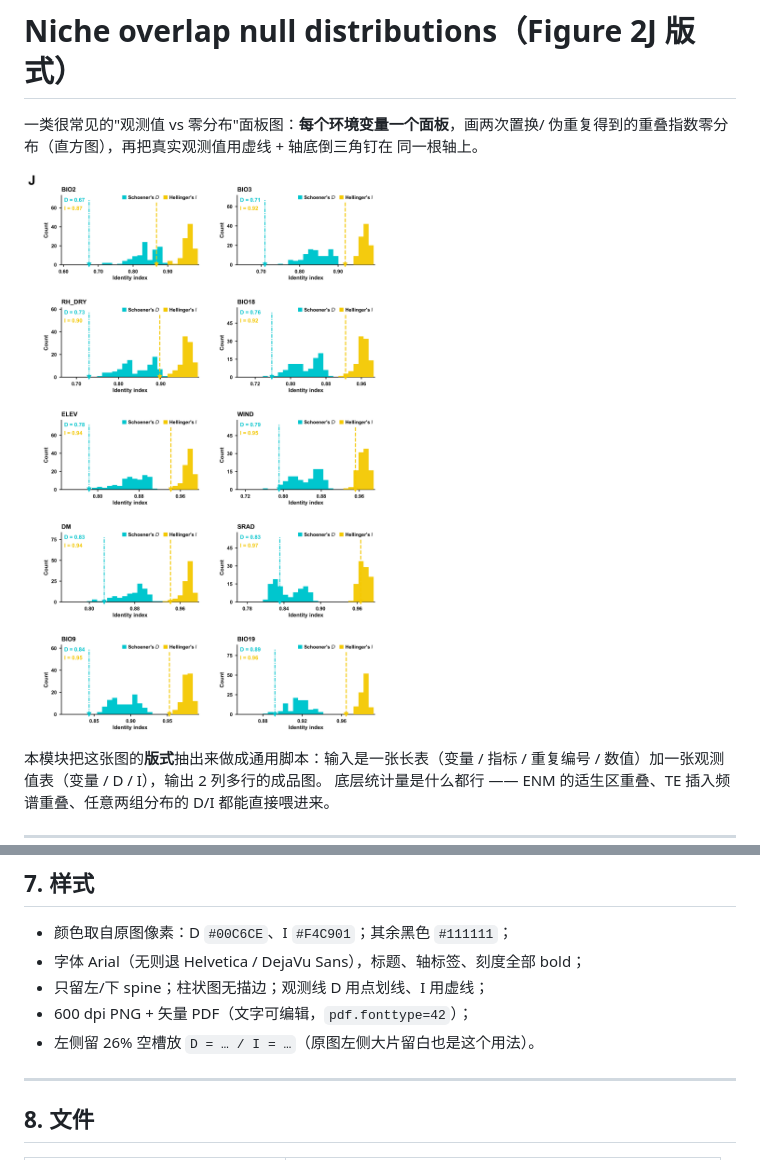
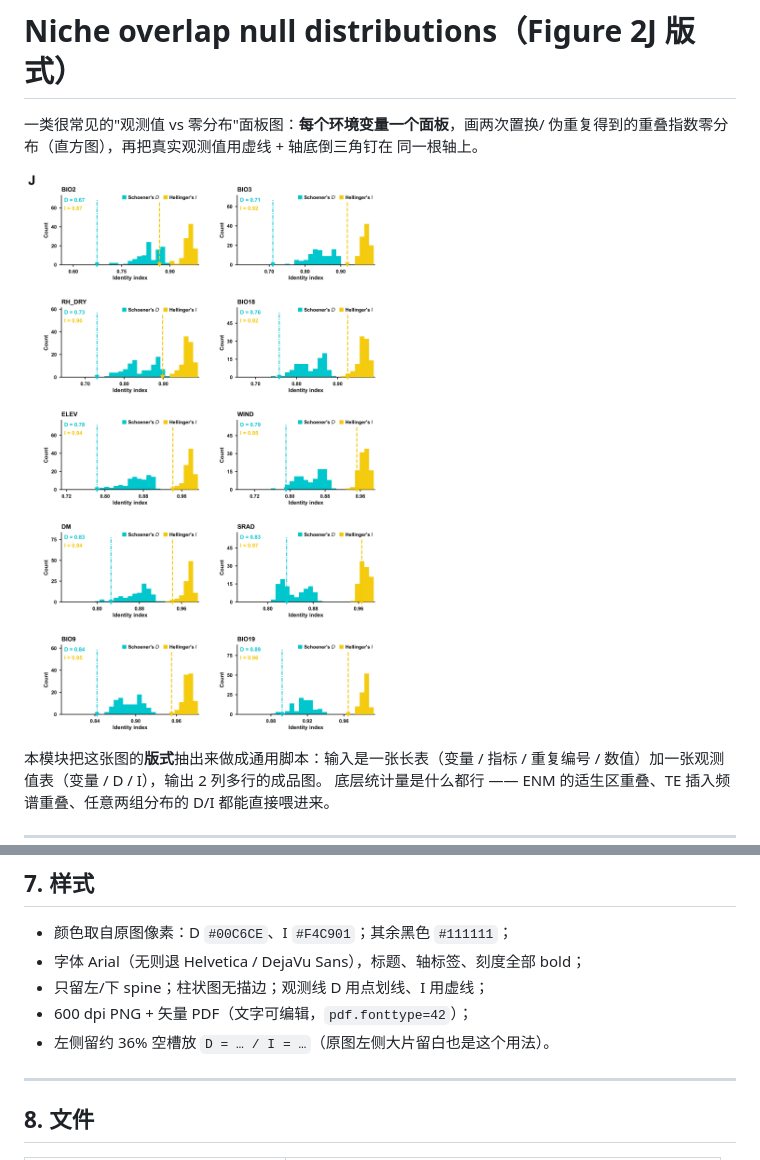
Before and after one commit to issacjohn9955-max/Figures, a Markdown page: niche_overlap_null/README.md, 2 parts joined by grey strips. GitHub-like rendering; pictures changed too: niche_overlap_null/niche_overlap_null.png.

Commit message:
niche_overlap_null: widen the D=/I= label gutter so the numbers clear the rules
Re-rendered 600 dpi PNG + vector PDF; README updated to match.

```diff
--- a/niche_overlap_null/README.md
+++ b/niche_overlap_null/README.md
@@ -177,7 +177,7 @@ null <- replicate(100, {
 * 字体 Arial（无则退 Helvetica / DejaVu Sans），标题、轴标签、刻度全部 bold；
 * 只留左/下 spine；柱状图无描边；观测线 D 用点划线、I 用虚线；
 * 600 dpi PNG + 矢量 PDF（文字可编辑，`pdf.fonttype=42`）；
-* 左侧留 26% 空槽放 `D = … / I = …`（原图左侧大片留白也是这个用法）。
+* 左侧留约 36% 空槽放 `D = … / I = …`（原图左侧大片留白也是这个用法）。
 
 ---
 
```
Also changed, not shown: 2 other files.
